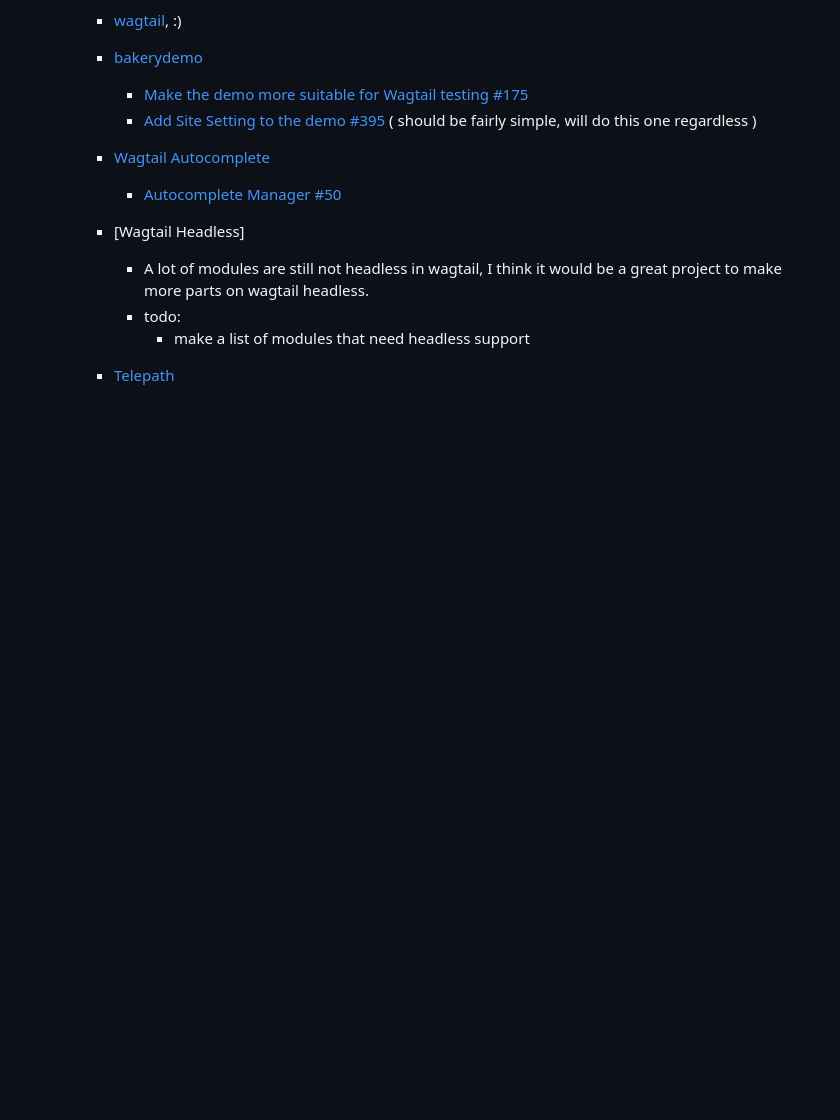
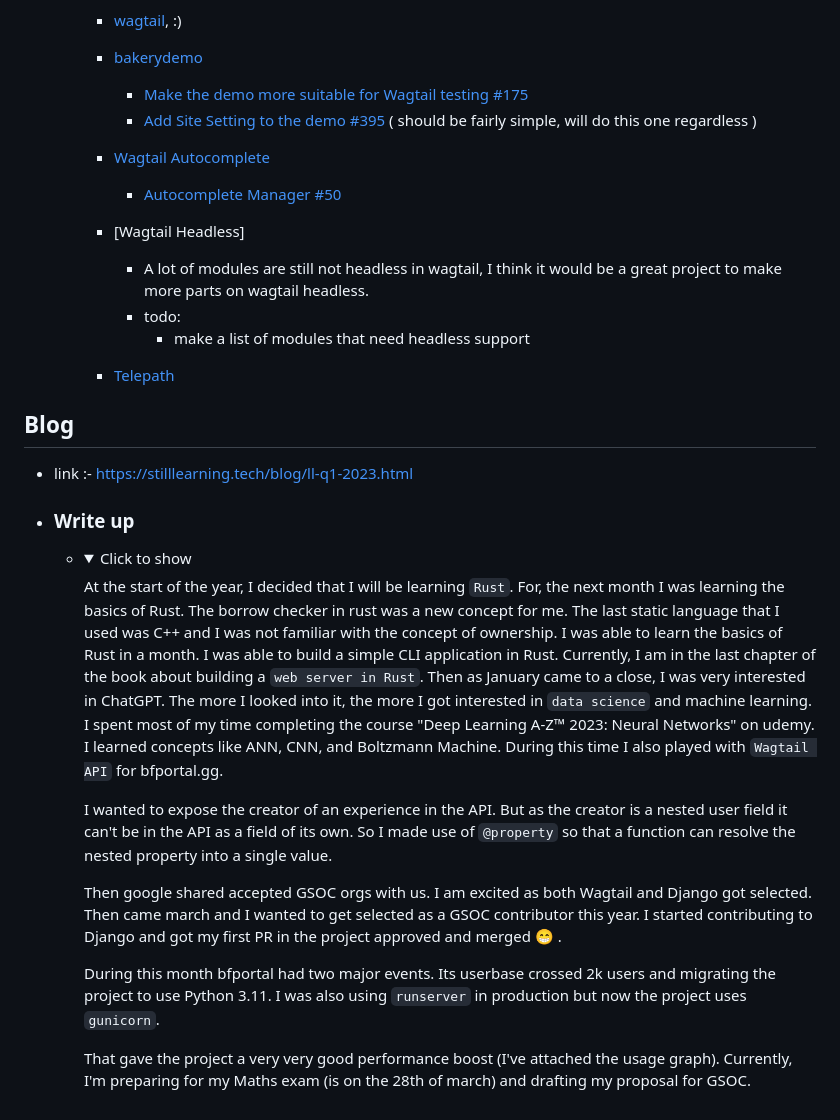
Before and after one commit to wagtail/gsoc, a Markdown page: 2023/vibhakar-solanki/README.md, the part around one of its changes. GitHub-like rendering; folded sections open; blank space fills up the shorter version.

Commit message:
feat: add blog

```diff
--- a/2023/vibhakar-solanki/README.md
+++ b/2023/vibhakar-solanki/README.md
@@ -83,3 +83,21 @@ Hoping to contribute to the project one way or the other :)
             - todo:
                 - make a list of modules that need headless support
         - [Telepath](https://github.com/wagtail/telepath)
+
+## Blog
+- link :- https://stilllearning.tech/blog/ll-q1-2023.html
+- ### Write up
+    - <details>
+        <summary>Click to show</summary>
+
+        At the start of the year, I decided that I will be learning `Rust`. For, the next month I was learning the basics of Rust. The borrow checker in rust was a new concept for me. The last static language that I used was C++ and I was not familiar with the concept of ownership. I was able to learn the basics of Rust in a month. I was able to build a simple CLI application in Rust. Currently, I am in the last chapter of the book about building a `web server in Rust`. Then as January came to a close, I was very interested in ChatGPT. The more I looked into it, the more I got interested in `data science` and machine learning. I spent most of my time completing the course "Deep Learning A-Z™ 2023: Neural Networks" on udemy. I learned concepts like ANN, CNN, and Boltzmann Machine. During this time I also played with `Wagtail API` for bfportal.gg.
+
+        I wanted to expose the creator of an experience in the API. But as the creator is a nested user field it can't be in the API as a field of its own. So I made use of `@property` so that a function can resolve the nested property into a single value.
+
+        Then google shared accepted GSOC orgs with us. I am excited as both Wagtail and Django got selected. Then came march and I wanted to get selected as a GSOC contributor this year. I started contributing to Django and got my first PR in the project approved and merged 😁 .
+
+        During this month bfportal had two major events. Its userbase crossed 2k users and migrating the project to use Python 3.11. I was also using `runserver` in production but now the project uses `gunicorn`.
+
+        That gave the project a very very good performance boost (I've attached the usage graph). Currently, I'm preparing for my Maths exam (is on the 28th of march) and drafting my proposal for GSOC.
+
+        </details>
```
Also changed, not shown: other parts of 2023/vibhakar-solanki/README.md (+1 -1 lines).
